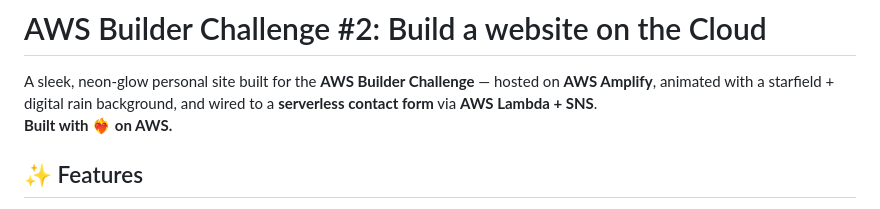
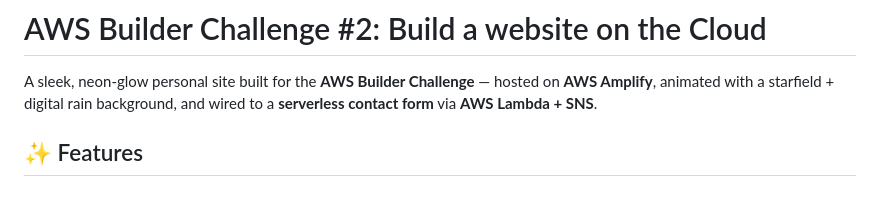
Before and after one commit to archtestmike/my-builder-challenge-website, a Markdown page: README.md, the part around the change. Drawn GitHub-style.

```diff
--- a/README.md
+++ b/README.md
@@ -1,7 +1,7 @@
 # AWS Builder Challenge #2: Build a website on the Cloud
 
 A sleek, neon‑glow personal site built for the **AWS Builder Challenge** — hosted on **AWS Amplify**, animated with a starfield + digital rain background, and wired to a **serverless contact form** via **AWS Lambda + SNS**.
-**Built with ❤️‍🔥 on AWS.**
+
 
 ## ✨ Features
 - **Hero card** with photo pulse/glow and subtle halo.
```
